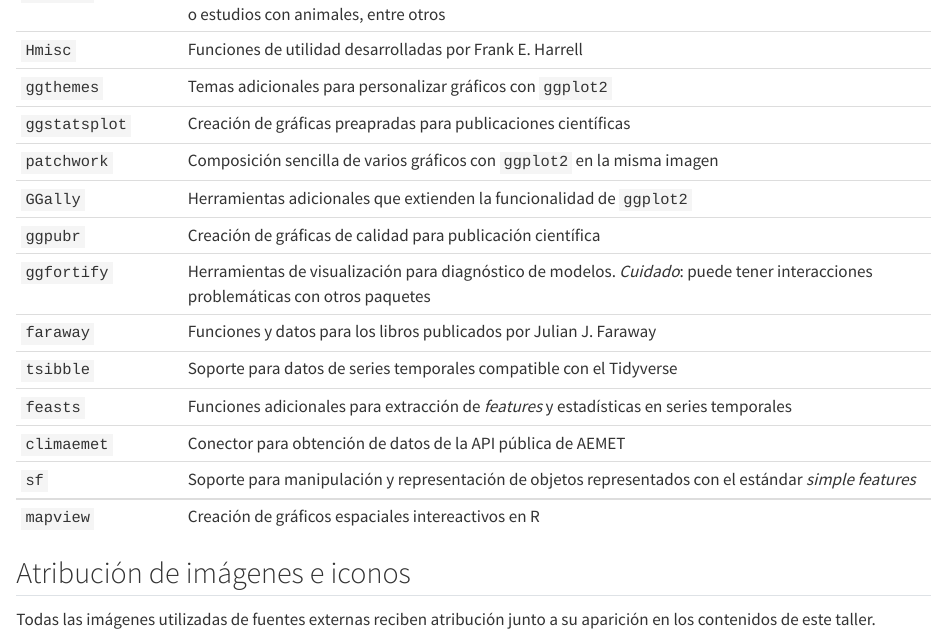
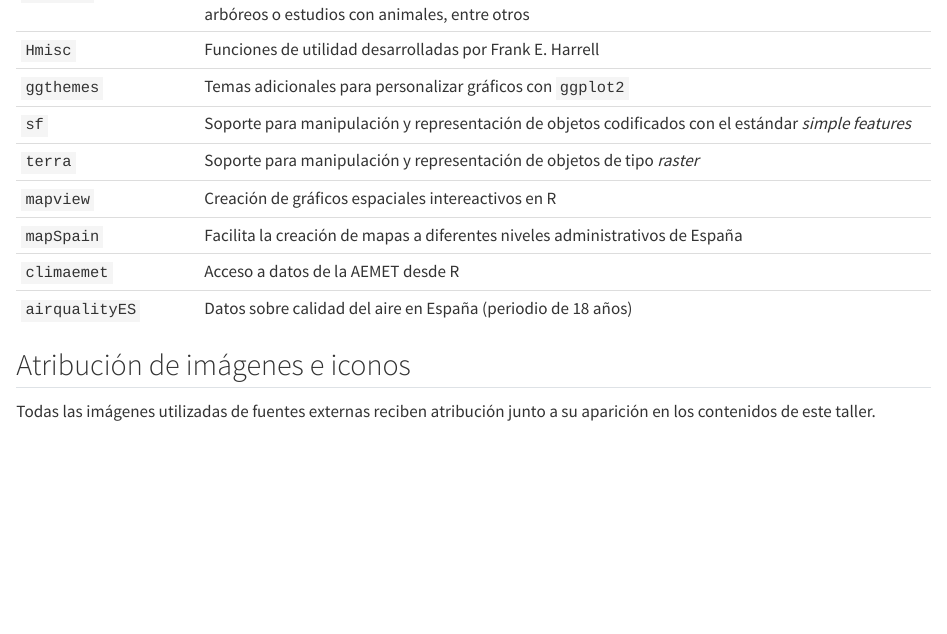
Before and after one commit to glimmerphoenix/taller-visual-datos-espaciales-R, a Quarto document (B-packages.qmd): the page in a window 1100 px wide, from 400 px down. Rendered offline with R 4.5, knitr and Pandoc in place of Quarto, with nearby package versions.

Commit message:
Updating additional resources and packages

```diff
--- a/B-packages.qmd
+++ b/B-packages.qmd
@@ -15,14 +10,0 @@ Además, es necesario instalar los paquete descritos en la @tbl-R-packages.
-| `agridat`     | Conjunto de datos sobre experimentos  deagricultura, incluyendo cultivos de campo, cultivos arbóreos o estudios con animales, entre otros      |
-| `Hmisc`       | Funciones de utilidad desarrolladas por Frank E. Harrell      |
-| `ggthemes`    | Temas adicionales para personalizar gráficos con `ggplot2`       |
-| `ggstatsplot` | Creación de gráficas preapradas para publicaciones científicas      |
-| `patchwork`   | Composición sencilla de varios gráficos con `ggplot2` en la misma imagen      |
-| `GGally`      | Herramientas adicionales que extienden la funcionalidad de `ggplot2`  |
-| `ggpubr`      | Creación de gráficas de calidad para publicación científica      |
-| `ggfortify`   | Herramientas de visualización para diagnóstico de modelos. *Cuidado*: puede tener interacciones problemáticas con otros paquetes |
-| `faraway`     | Funciones y datos para los libros publicados por Julian J. Faraway      |
-| `tsibble`     | Soporte para datos de series temporales compatible con el Tidyverse      |
-| `feasts`      | Funciones adicionales para extracción de *features* y estadísticas en series temporales       |
-| `climaemet`   | Conector para obtención de datos de la API pública de AEMET      |
-| `sf`          | Soporte para manipulación y representación de objetos representados con el estándar *simple features*      |
-| `mapview`     | Creación de gráficos espaciales intereactivos en R      |
@@ -29,3 +15,12 @@ Además, es necesario instalar los paquete descritos en la @tbl-R-packages.
+| `agridat`      | Conjunto de datos sobre experimentos  deagricultura, incluyendo cultivos de campo, cultivos arbóreos o estudios con animales, entre otros      |
+| `Hmisc`        | Funciones de utilidad desarrolladas por Frank E. Harrell      |
+| `ggthemes`     | Temas adicionales para personalizar gráficos con `ggplot2`       |
+| `sf`           | Soporte para manipulación y representación de objetos codificados con el estándar *simple features*      |
+| `terra`        | Soporte para manipulación y representación de objetos de tipo *raster*      |
+| `mapview`      | Creación de gráficos espaciales intereactivos en R      |
+| `mapSpain`     | Facilita la creación de mapas a diferentes niveles administrativos de España    |
+| `climaemet`    | Acceso a datos de la AEMET desde R     |
+| `airqualityES` | Datos sobre calidad del aire en España (periodio de 18 años)     |
 
 : Listado de paquetes R utilizados en los ejemplos de este taller. {#tbl-R-packages .striped .hover}
 
```
Also changed, not shown: 08-add-resources.qmd (+13 -2 lines), B-packages.qmd (8 more changed lines).
